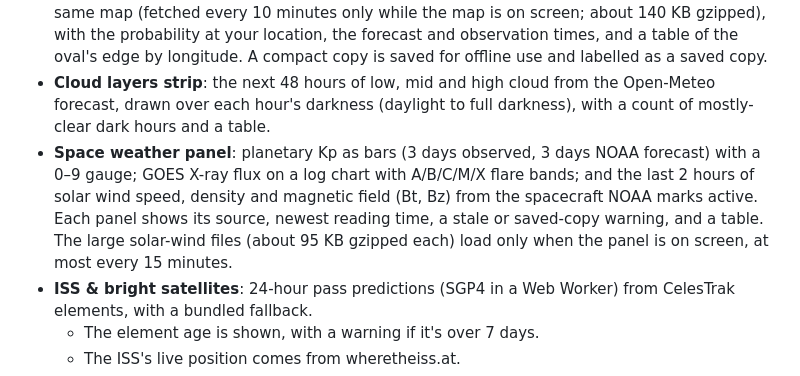
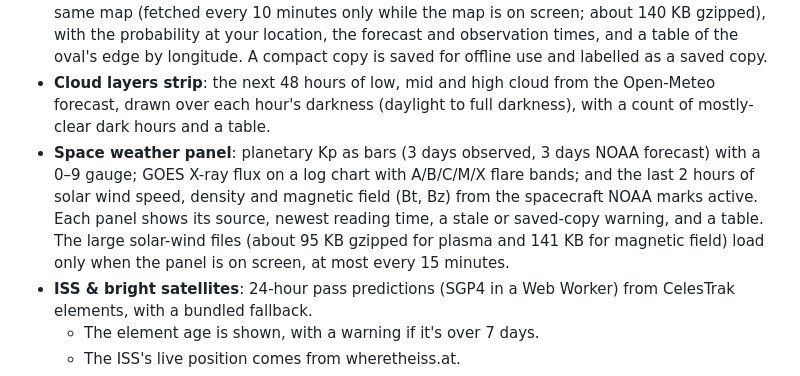
Before and after one commit to galacticlight/SKYHUD, a Markdown page: README.md, the part around the change. GitHub-like rendering.

Commit message:
Docs: solar-wind sizes are about 95 KB (plasma) and 141 KB (magnetic field) gzipped

```diff
--- a/README.md
+++ b/README.md
@@ -20,7 +20,7 @@ It is a static site that runs entirely in your browser. There's no backend, no a
 - **Earth map: ISS**: a world map (plate carrée, Natural Earth coastlines, no tiles) with the ISS live position from wheretheiss.at, polled every 10 seconds only while the map is on screen (once a minute with reduced motion), and its ground track for the last 45 and next 95 minutes, computed on your device with SGP4 from CelesTrak elements. Everything is labelled approximate. If the live feed is down or more than 60 seconds old, the dot switches to the computed position and the card says so. A table of the track is the text equivalent. Your location is drawn as a cross locally and is never sent.
 - **Aurora oval**: NOAA SWPC's OVATION 30–90 minute aurora forecast drawn as a glow on the same map (fetched every 10 minutes only while the map is on screen; about 140 KB gzipped), with the probability at your location, the forecast and observation times, and a table of the oval's edge by longitude. A compact copy is saved for offline use and labelled as a saved copy.
 - **Cloud layers strip**: the next 48 hours of low, mid and high cloud from the Open-Meteo forecast, drawn over each hour's darkness (daylight to full darkness), with a count of mostly-clear dark hours and a table.
-- **Space weather panel**: planetary Kp as bars (3 days observed, 3 days NOAA forecast) with a 0–9 gauge; GOES X-ray flux on a log chart with A/B/C/M/X flare bands; and the last 2 hours of solar wind speed, density and magnetic field (Bt, Bz) from the spacecraft NOAA marks active. Each panel shows its source, newest reading time, a stale or saved-copy warning, and a table. The large solar-wind files (about 95 KB gzipped each) load only when the panel is on screen, at most every 15 minutes.
+- **Space weather panel**: planetary Kp as bars (3 days observed, 3 days NOAA forecast) with a 0–9 gauge; GOES X-ray flux on a log chart with A/B/C/M/X flare bands; and the last 2 hours of solar wind speed, density and magnetic field (Bt, Bz) from the spacecraft NOAA marks active. Each panel shows its source, newest reading time, a stale or saved-copy warning, and a table. The large solar-wind files (about 95 KB gzipped for plasma and 141 KB for magnetic field) load only when the panel is on screen, at most every 15 minutes.
 - **ISS & bright satellites**: 24-hour pass predictions (SGP4 in a Web Worker) from CelesTrak elements, with a bundled fallback.
   - The element age is shown, with a warning if it's over 7 days.
   - The ISS's live position comes from wheretheiss.at.
```
